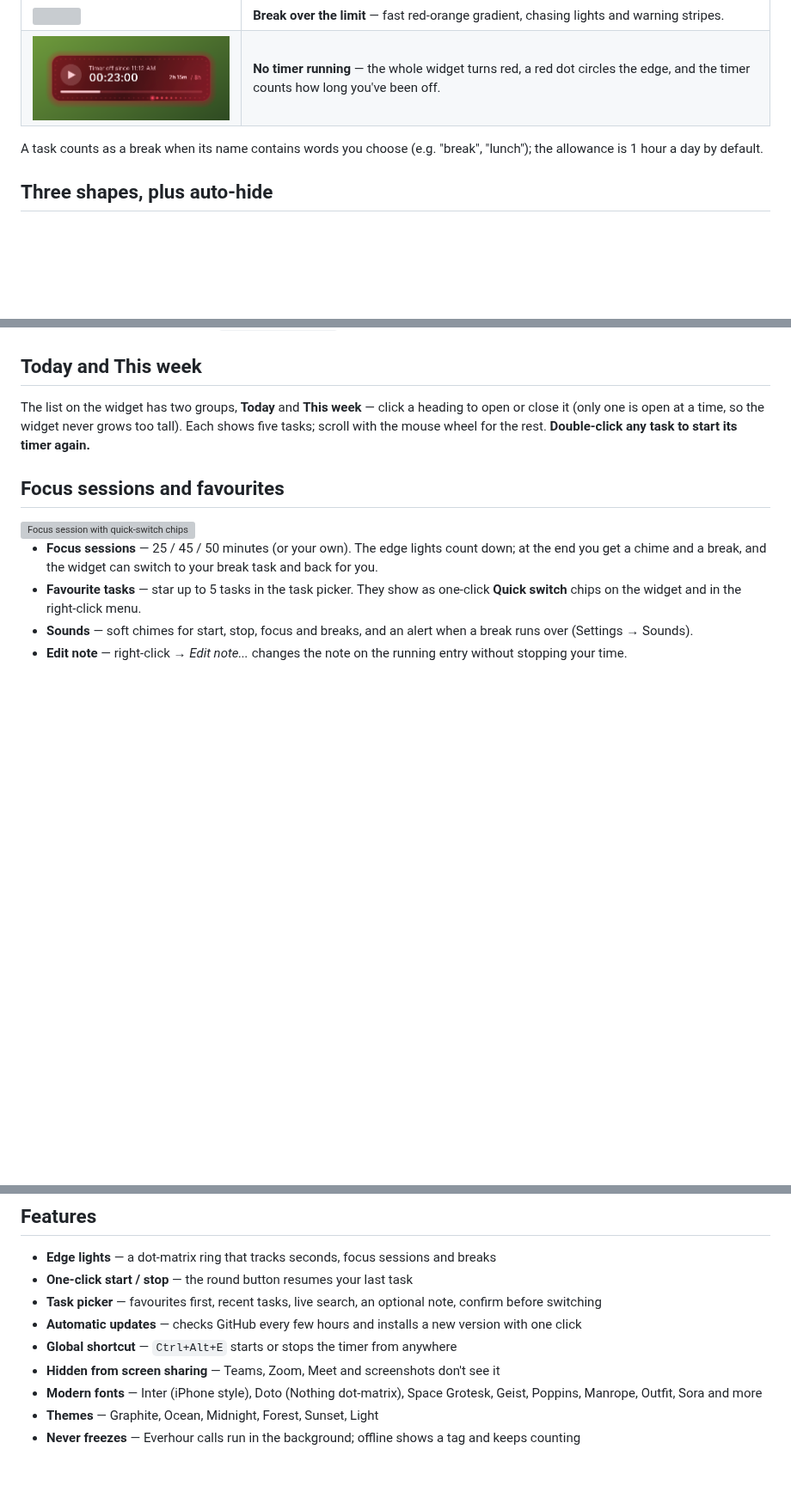
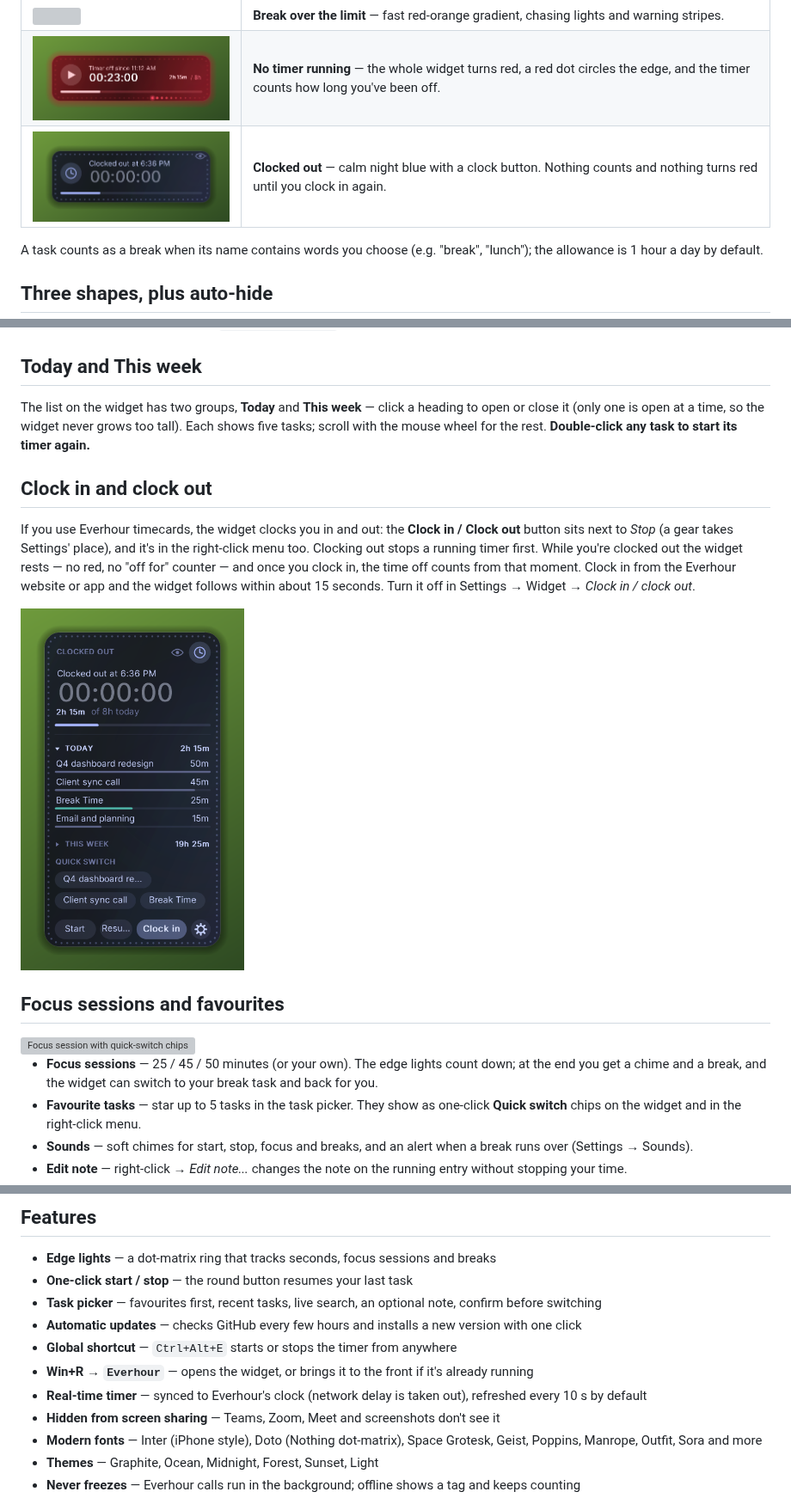
Before and after one commit to Rahul-Undefined/Everhour-Widget, a Markdown page: README.md, 3 parts joined by grey strips. Shown at 86% size. GitHub-like rendering; pictures changed too: docs/large-clockedout.png (added), docs/wide-clockedout.png (added); blank space fills up the shorter version; grey boxes are pictures that could not be loaded.

Commit message:
v8.7: clock in/out, reliable autostart, Win+R "Everhour", real-time timer
- Clock in / clock out through Everhour timecards: button next to Stop,
  right-click menu, Settings toggle. Clocked out the widget rests (night
  blue, nothing counts); state follows the Everhour web/app within ~15 s.
- Autostart from the Run key plus a sign-in scheduled task; launch.vbs
  passes -AtLogon so a second start stays quiet.
- Win+R "Everhour" (App Paths) opens the widget or brings it forward.
- Timer anchored to the middle of the API round trip, never ticks back,
  redraws on the second; default refresh 10 s (5 s option).

Co-Authored-By: Claude Opus 5.5 <noreply@anthropic.com>

```diff
--- a/README.md
+++ b/README.md
@@ -17,6 +17,7 @@ No admin rights. One PowerShell script, a few launchers and some open-source fon
 | <img src="docs/wide-break.png" width="300"> | **On a break** — calm teal gradient with a steaming cup. The bar shows how much of today's break allowance is used. |
 | <img src="docs/wide-overbreak.png" width="300"> | **Break over the limit** — fast red-orange gradient, chasing lights and warning stripes. |
 | <img src="docs/wide-stopped.png" width="300"> | **No timer running** — the whole widget turns red, a red dot circles the edge, and the timer counts how long you've been off. |
+| <img src="docs/wide-clockedout.png" width="300"> | **Clocked out** — calm night blue with a clock button. Nothing counts and nothing turns red until you clock in again. |
 
 A task counts as a break when its name contains words you choose (e.g. "break", "lunch"); the allowance is 1 hour a day by default.
 
@@ -40,6 +41,12 @@ Right-click the widget and choose **How to use...** for a three-minute interacti
 
 The list on the widget has two groups, **Today** and **This week** — click a heading to open or close it (only one is open at a time, so the widget never grows too tall). Each shows five tasks; scroll with the mouse wheel for the rest. **Double-click any task to start its timer again.**
 
+## Clock in and clock out
+
+If you use Everhour timecards, the widget clocks you in and out: the **Clock in / Clock out** button sits next to *Stop* (a gear takes Settings' place), and it's in the right-click menu too. Clocking out stops a running timer first. While you're clocked out the widget rests — no red, no "off for" counter — and once you clock in, the time off counts from that moment. Clock in from the Everhour website or app and the widget follows within about 15 seconds. Turn it off in Settings → Widget → *Clock in / clock out*.
+
+<img src="docs/large-clockedout.png" alt="Clocked out" width="260">
+
 ## Focus sessions and favourites
 
 <img src="docs/large-focus.png" alt="Focus session with quick-switch chips" width="300" align="right">
@@ -59,6 +66,8 @@ The list on the widget has two groups, **Today** and **This week** — click a h
 - **Task picker** — favourites first, recent tasks, live search, an optional note, confirm before switching
 - **Automatic updates** — checks GitHub every few hours and installs a new version with one click
 - **Global shortcut** — `Ctrl+Alt+E` starts or stops the timer from anywhere
+- **Win+R → `Everhour`** — opens the widget, or brings it to the front if it's already running
+- **Real-time timer** — synced to Everhour's clock (network delay is taken out), refreshed every 10 s by default
 - **Hidden from screen sharing** — Teams, Zoom, Meet and screenshots don't see it
 - **Modern fonts** — Inter (iPhone style), Doto (Nothing dot-matrix), Space Grotesk, Geist, Poppins, Manrope, Outfit, Sora and more
 - **Themes** — Graphite, Ocean, Midnight, Forest, Sunset, Light
```
Also changed, not shown: other parts of README.md (+2 -1 lines), 3 other files.
